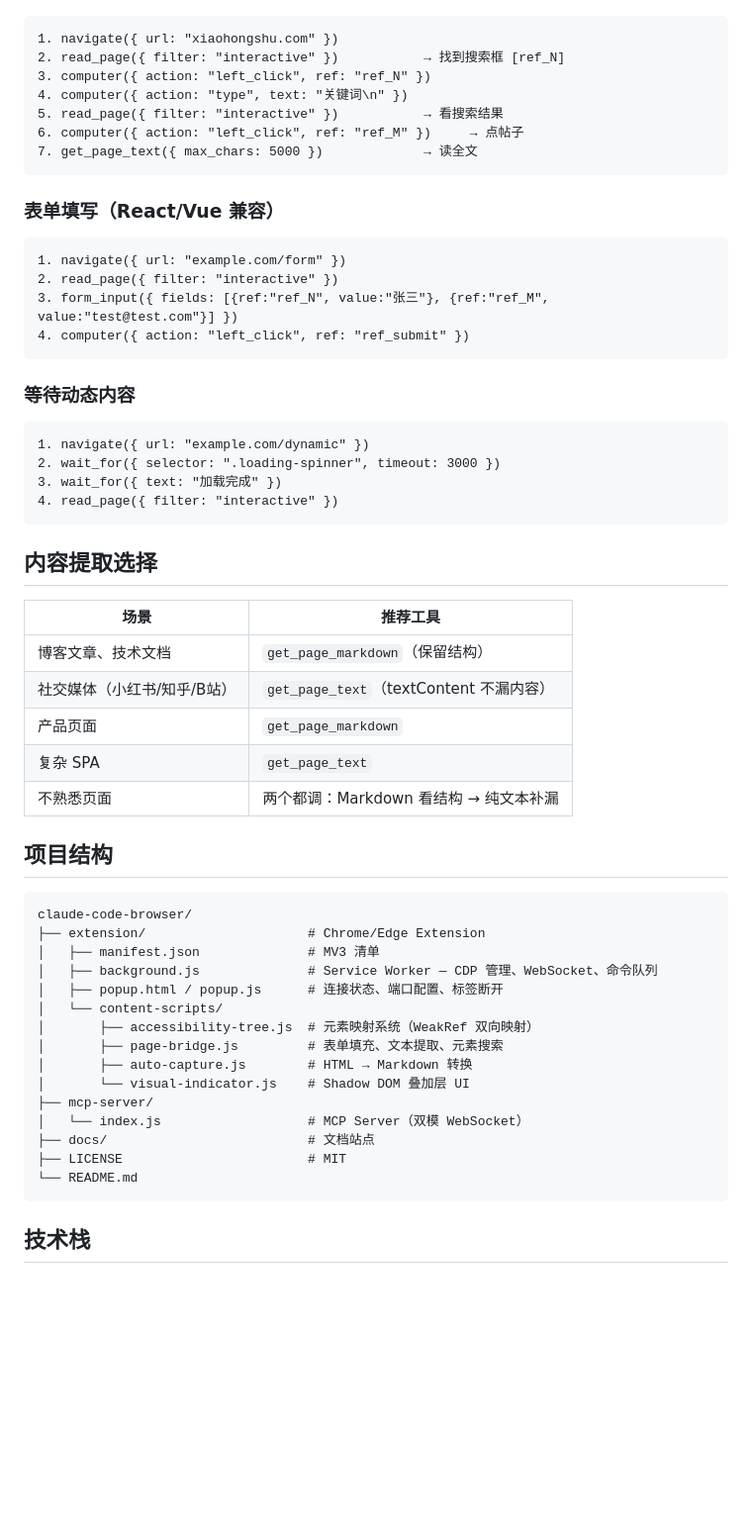
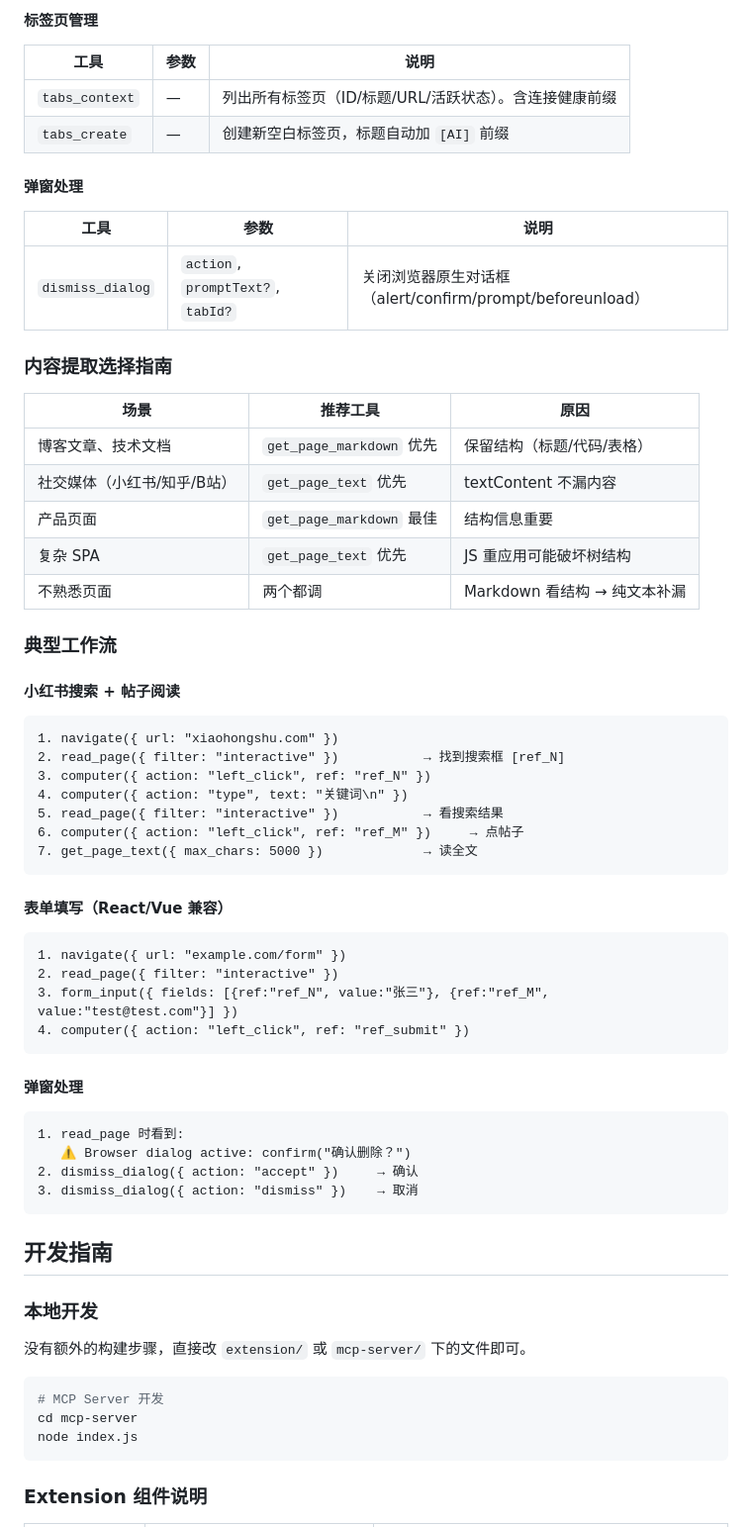
Before and after one commit to OUENMING/claude-code-browser, a Markdown page: README.md, the part around one of its changes. Shown at 99% size. Rendered like a GitHub page; blank space fills up the shorter version.

````diff
--- a/README.md
+++ b/README.md
@@ -105,3 +153,27 @@ claude mcp add -s user browser -- node /path/to/claude-code-browser/mcp-server/i
+#### 标签页管理
+| 工具 | 参数 | 说明 |
+|------|------|------|
+| `tabs_context` | — | 列出所有标签页（ID/标题/URL/活跃状态）。含连接健康前缀 |
+| `tabs_create` | — | 创建新空白标签页，标题自动加 `[AI]` 前缀 |
+
+#### 弹窗处理
+| 工具 | 参数 | 说明 |
+|------|------|------|
+| `dismiss_dialog` | `action`, `promptText?`, `tabId?` | 关闭浏览器原生对话框（alert/confirm/prompt/beforeunload） |
+
+### 内容提取选择指南
+
+| 场景 | 推荐工具 | 原因 |
+|------|---------|------|
+| 博客文章、技术文档 | `get_page_markdown` 优先 | 保留结构（标题/代码/表格） |
+| 社交媒体（小红书/知乎/B站） | `get_page_text` 优先 | textContent 不漏内容 |
+| 产品页面 | `get_page_markdown` 最佳 | 结构信息重要 |
+| 复杂 SPA | `get_page_text` 优先 | JS 重应用可能破坏树结构 |
+| 不熟悉页面 | 两个都调 | Markdown 看结构 → 纯文本补漏 |
+
+### 典型工作流
+
+#### 小红书搜索 + 帖子阅读
 ```
 1. navigate({ url: "xiaohongshu.com" })
 2. read_page({ filter: "interactive" })           → 找到搜索框 [ref_N]
@@ -112,8 +184,7 @@ claude mcp add -s user browser -- node /path/to/claude-code-browser/mcp-server/i
 7. get_page_text({ max_chars: 5000 })             → 读全文
 ```
 
-### 表单填写（React/Vue 兼容）
-
+#### 表单填写（React/Vue 兼容）
 ```
 1. navigate({ url: "example.com/form" })
 2. read_page({ filter: "interactive" })
@@ -121,44 +192,25 @@ claude mcp add -s user browser -- node /path/to/claude-code-browser/mcp-server/i
 4. computer({ action: "left_click", ref: "ref_submit" })
 ```
 
-### 等待动态内容
-
+#### 弹窗处理
 ```
-1. navigate({ url: "example.com/dynamic" })
-2. wait_for({ selector: ".loading-spinner", timeout: 3000 })
-3. wait_for({ text: "加载完成" })
-4. read_page({ filter: "interactive" })
+1. read_page 时看到:
+   ⚠️ Browser dialog active: confirm("确认删除？")
+2. dismiss_dialog({ action: "accept" })     → 确认
+3. dismiss_dialog({ action: "dismiss" })    → 取消
 ```
 
-## 内容提取选择
+## 开发指南
 
-| 场景 | 推荐工具 |
-|------|---------|
-| 博客文章、技术文档 | `get_page_markdown`（保留结构） |
-| 社交媒体（小红书/知乎/B站） | `get_page_text`（textContent 不漏内容） |
-| 产品页面 | `get_page_markdown` |
-| 复杂 SPA | `get_page_text` |
-| 不熟悉页面 | 两个都调：Markdown 看结构 → 纯文本补漏 |
+### 本地开发
 
-## 项目结构
+没有额外的构建步骤，直接改 `extension/` 或 `mcp-server/` 下的文件即可。
 
-```
-claude-code-browser/
-├── extension/                     # Chrome/Edge Extension
-│   ├── manifest.json              # MV3 清单
-│   ├── background.js              # Service Worker — CDP 管理、WebSocket、命令队列
-│   ├── popup.html / popup.js      # 连接状态、端口配置、标签断开
-│   └── content-scripts/
-│       ├── accessibility-tree.js  # 元素映射系统（WeakRef 双向映射）
-│       ├── page-bridge.js         # 表单填充、文本提取、元素搜索
-│       ├── auto-capture.js        # HTML → Markdown 转换
-│       └── visual-indicator.js    # Shadow DOM 叠加层 UI
-├── mcp-server/
-│   └── index.js                   # MCP Server（双模 WebSocket）
-├── docs/                          # 文档站点
-├── LICENSE                        # MIT
-└── README.md
+```bash
+# MCP Server 开发
+cd mcp-server
+node index.js
 ```
 
-## 技术栈
+### Extension 组件说明
 
````
Also changed, not shown: other parts of README.md (+169 -82 lines).
